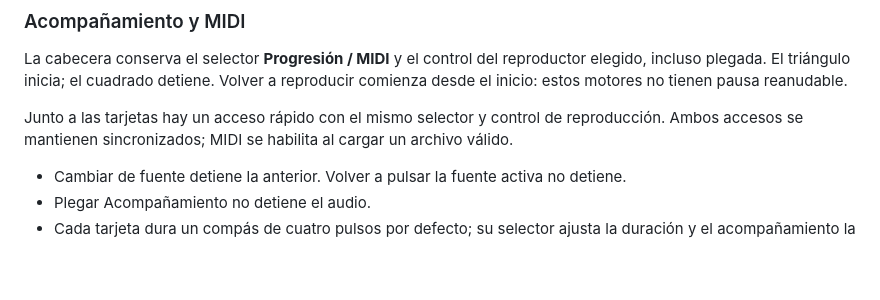
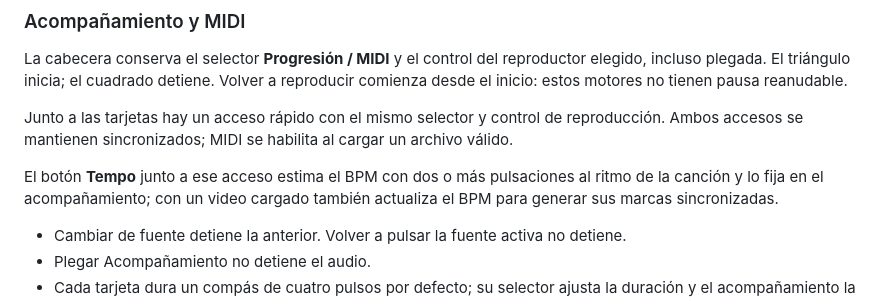
Before and after one commit to nicodelos24/String, a Markdown page: README.md, the part around the change. Drawn GitHub-style; blank space fills up the shorter version.

Commit message:
Actualizar guía de avance y README

```diff
--- a/README.md
+++ b/README.md
@@ -61,6 +61,8 @@ La cabecera conserva el selector **Progresión / MIDI** y el control del reprodu
 
 Junto a las tarjetas hay un acceso rápido con el mismo selector y control de reproducción. Ambos accesos se mantienen sincronizados; MIDI se habilita al cargar un archivo válido.
 
+El botón **Tempo** junto a ese acceso estima el BPM con dos o más pulsaciones al ritmo de la canción y lo fija en el acompañamiento; con un video cargado también actualiza el BPM para generar sus marcas sincronizadas.
+
 - Cambiar de fuente detiene la anterior. Volver a pulsar la fuente activa no detiene.
 - Plegar Acompañamiento no detiene el audio.
 - Cada tarjeta dura un compás de cuatro pulsos por defecto; su selector ajusta la duración y el acompañamiento la respeta. BPM entre 30 y 240.
```
Also changed, not shown: IA_GUIDE.md (+27 -0 lines).
